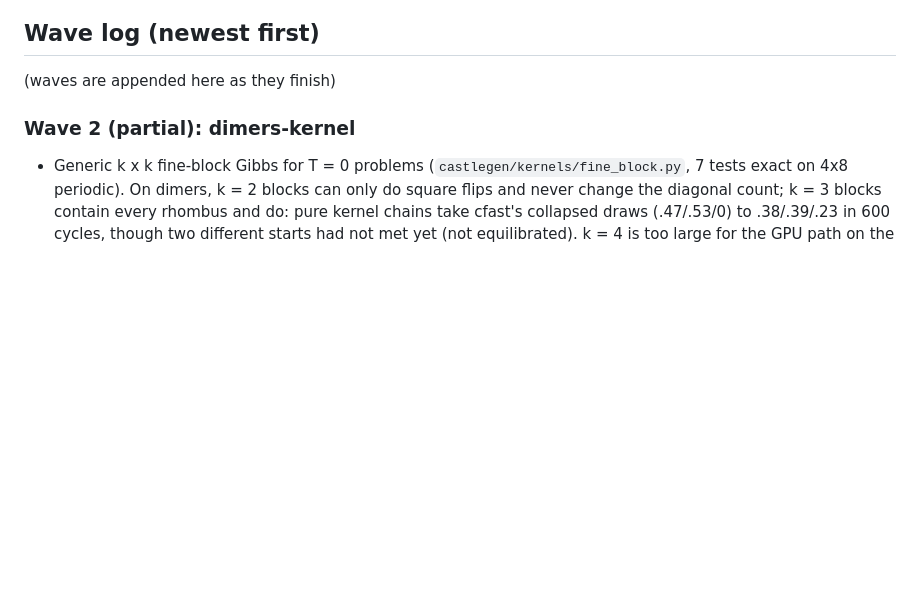
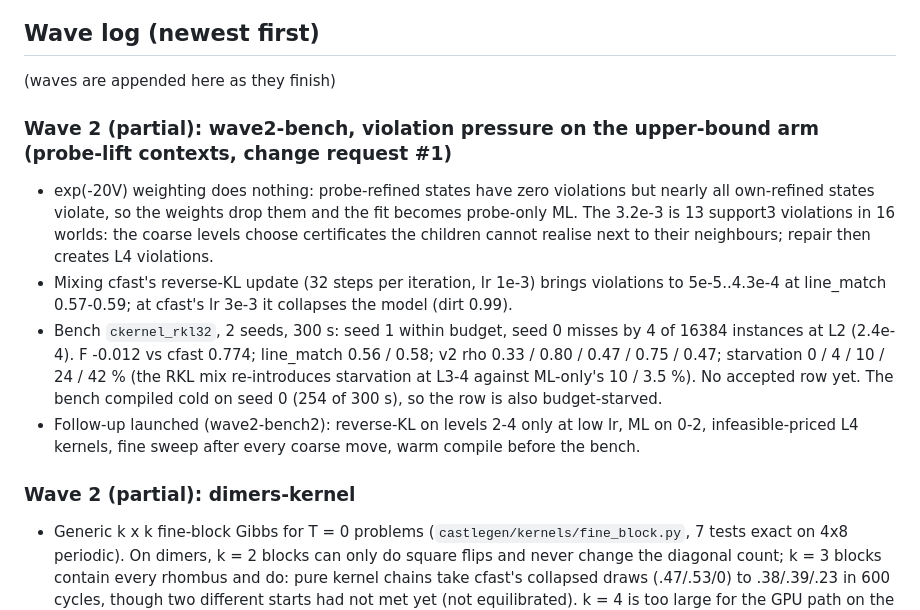
Before and after one commit to amdson/Hierwave, a Markdown page: reportables/2026-10-14_overnight/report.md, the part around the change. Drawn GitHub-style; blank space fills up the shorter version.

Commit message:
overnight log: wave2-bench entry
Co-Authored-By: Claude Fable 5.1 <noreply@anthropic.com>

```diff
--- a/reportables/2026-10-14_overnight/report.md
+++ b/reportables/2026-10-14_overnight/report.md
@@ -7,6 +7,12 @@ Goals: (1) ground's coarse levels trained by the kernel route; (2) own-draw line
 ## Wave log (newest first)
 
 (waves are appended here as they finish)
+
+### Wave 2 (partial): wave2-bench, violation pressure on the upper-bound arm (probe-lift contexts, change request #1)
+- exp(-20V) weighting does nothing: probe-refined states have zero violations but nearly all own-refined states violate, so the weights drop them and the fit becomes probe-only ML. The 3.2e-3 is 13 support3 violations in 16 worlds: the coarse levels choose certificates the children cannot realise next to their neighbours; repair then creates L4 violations.
+- Mixing cfast's reverse-KL update (32 steps per iteration, lr 1e-3) brings violations to 5e-5..4.3e-4 at line_match 0.57-0.59; at cfast's lr 3e-3 it collapses the model (dirt 0.99).
+- Bench `ckernel_rkl32`, 2 seeds, 300 s: seed 1 within budget, seed 0 misses by 4 of 16384 instances at L2 (2.4e-4). F -0.012 vs cfast 0.774; line_match 0.56 / 0.58; v2 rho 0.33 / 0.80 / 0.47 / 0.75 / 0.47; starvation 0 / 4 / 10 / 24 / 42 % (the RKL mix re-introduces starvation at L3-4 against ML-only's 10 / 3.5 %). No accepted row yet. The bench compiled cold on seed 0 (254 of 300 s), so the row is also budget-starved.
+- Follow-up launched (wave2-bench2): reverse-KL on levels 2-4 only at low lr, ML on 0-2, infeasible-priced L4 kernels, fine sweep after every coarse move, warm compile before the bench.
 
 ### Wave 2 (partial): dimers-kernel
 - Generic k x k fine-block Gibbs for T = 0 problems (`castlegen/kernels/fine_block.py`, 7 tests exact on 4x8 periodic). On dimers, k = 2 blocks can only do square flips and never change the diagonal count; k = 3 blocks contain every rhombus and do: pure kernel chains take cfast's collapsed draws (.47/.53/0) to .38/.39/.23 in 600 cycles, though two different starts had not met yet (not equilibrated). k = 4 is too large for the GPU path on the bench region (2.9e6 completions).
```
